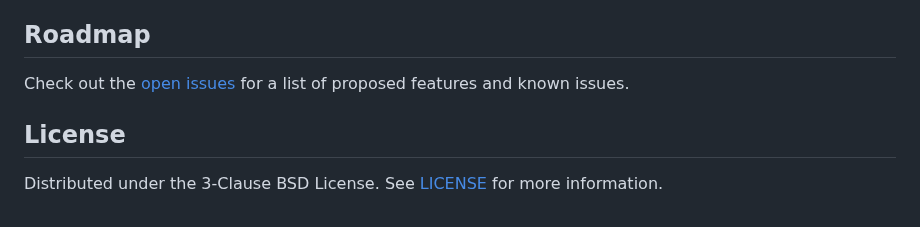
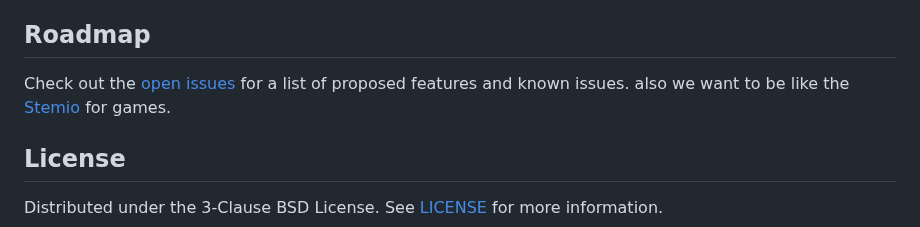
Before and after one commit to Y0URD34TH/Project-GLD, a Markdown page: README.md, the part around the change. Rendered like a GitHub page.

```diff
--- a/README.md
+++ b/README.md
@@ -102,6 +102,7 @@ You might experience a slight delay when searching for and downloading games. Th
 ## Roadmap
 
 Check out the [open issues](https://github.com/Y0URD34TH/Project-GLD/issues) for a list of proposed features and known issues.
+also we want to be like the [Stemio](https://www.stremio.com/) for games.
 
 ## License
 
```
